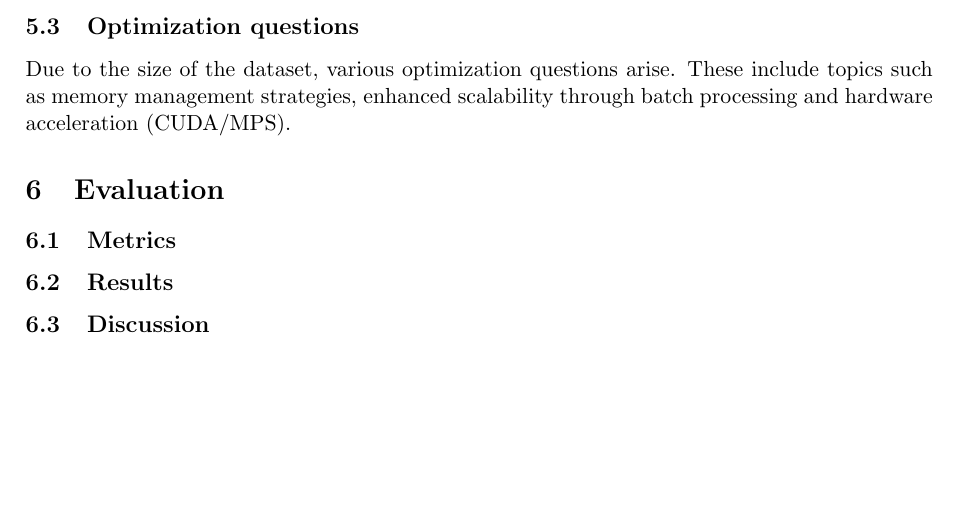
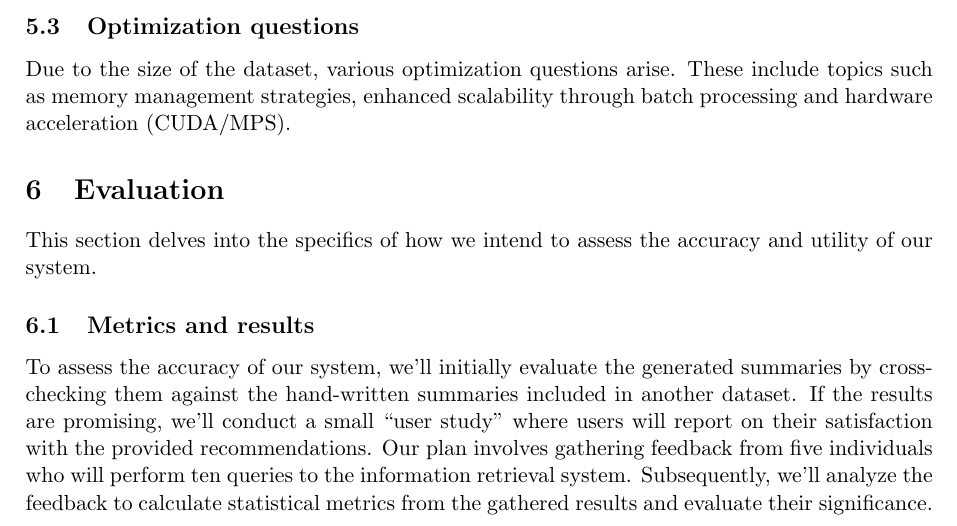
Before and after one commit to IImpaq/air-2024, a LaTeX document (design-document/src/main.tex): part of page 5 of 5, cut so that both start at the same text, the shorter picture padded with empty space. Compiled offline with pdfLaTeX.

Commit message:
design-document: added evaluation section

```diff
--- a/design-document/src/main.tex
+++ b/design-document/src/main.tex
@@ -131,11 +131,14 @@
   These include topics such as memory management strategies, enhanced scalability through batch processing and hardware acceleration (CUDA/MPS).
 
   \section{Evaluation}
-  \subsection{Metrics}
 
-  \subsection{Results}
+  This section delves into the specifics of how we intend to assess the accuracy and utility of our system.
 
-  \subsection{Discussion}
+  \subsection{Metrics and results}
 
+  To assess the accuracy of our system, we’ll initially evaluate the generated summaries by cross-checking them against the hand-written summaries included in another dataset.
+  If the results are promising, we’ll conduct a small ``user study'' where users will report on their satisfaction with the provided recommendations.
+  Our plan involves gathering feedback from five individuals who will perform ten queries to the information retrieval system.
+  Subsequently, we’ll analyze the feedback to calculate statistical metrics from the gathered results and evaluate their significance.
 
 \end{document}
```
